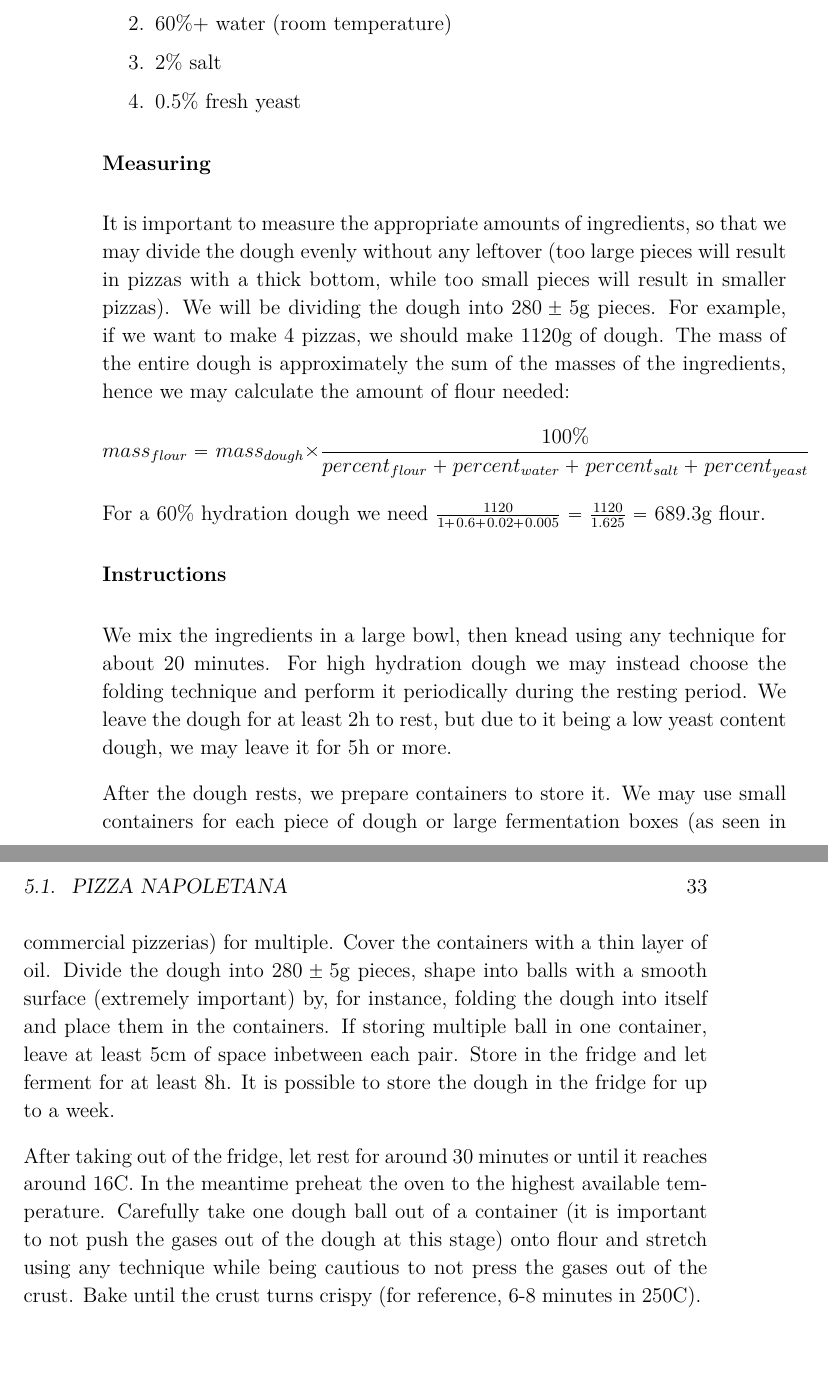
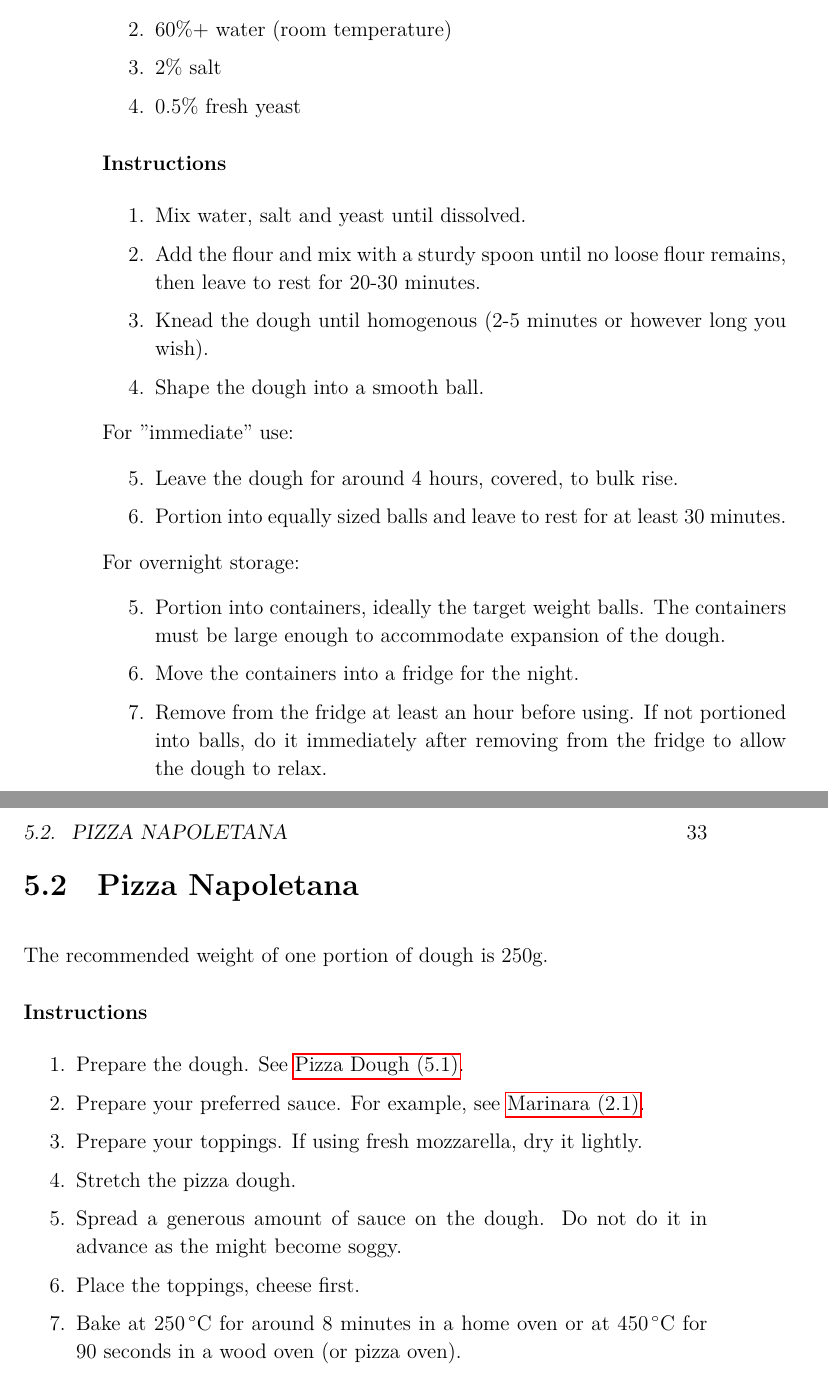
Before and after one commit to kociap/cooking_book, a LaTeX thesis (book_en.tex, which reads chapter_pizza.tex): two parts of pages 38 and 39 of 99 before the commit and two parts of pages 38 and 39 of 101 after it, joined at a grey line, cut so that both start at the same text. The pictures show the PDF file book_en.pdf that the author committed with the source.

Commit message:
[en] pizza

```diff
--- a/chapter_pizza.tex
+++ b/chapter_pizza.tex
@@ -3,4 +2,5 @@
 
+\section{Pizza Dough} \label{pizza-dough}
 \header{Ingredients}
 \begin{enumerate}
   \item wheat flour
@@ -9,40 +9,48 @@
   \item 0.5\% fresh yeast
 \end{enumerate}
 
-\header{Measuring}
-It is important to measure the appropriate amounts of ingredients, so that we
-may divide the dough evenly without any leftover (too large pieces will result
-in pizzas with a thick bottom, while too small pieces will result in smaller
-pizzas). We will be dividing the dough into $280 \pm 5$g pieces. For example,
-if we want to make 4 pizzas, we should make 1120g of dough. The mass of the
-  entire dough is approximately the sum of the masses of the ingredients, hence
-  we may calculate the amount of flour needed:
-$$
-mass_{flour} = mass_{dough} \times \frac{100\%}{ percent_{flour} + percent_{water} + percent_{salt} + percent_{yeast} }
-$$
-For a 60\% hydration dough we need $\frac{1120}{1 + 0.6 + 0.02 + 0.005} =
-\frac{1120}{1.625} = 689.3$g flour.
+\header{Instructions}
+\begin{enumerate}
+  \item Mix water, salt and yeast until dissolved.
+  \item Add the flour and mix with a sturdy spoon until no loose flour remains,
+    then leave to rest for 20-30 minutes.
+  \item Knead the dough until homogenous (2-5 minutes or however long you wish).
+  \item Shape the dough into a smooth ball.
+  \saveenum
+\end{enumerate}
+For "immediate" use:
+\begin{enumerate}
+  \contenum
+  \item Leave the dough for around 4 hours, covered, to bulk rise.
+  \item Portion into equally sized balls and leave to rest for at least 30
+    minutes.
+\end{enumerate}
+For overnight storage:
+\begin{enumerate}
+  \contenum
+  \item Portion into containers, ideally the target weight balls. The
+    containers must be large enough to accommodate expansion of the dough.
+  \item Move the containers into a fridge for the night.
+  \item Remove from the fridge at least an hour before using. If not portioned
+    into balls, do it immediately after removing from the fridge to allow the
+    dough to relax.
+\end{enumerate}
+
+\section{Pizza Napoletana}
+% Originating from the 19th century Naples,
+
+The recommended weight of one portion of dough is 250g.
 
 \header{Instructions}
-We mix the ingredients in a large bowl, then knead using any technique for
-about 20 minutes. For high hydration dough we may instead choose the folding
-technique and perform it periodically during the resting period. We leave the
-dough for at least 2h to rest, but due to it being a low yeast content dough,
-we may leave it for 5h or more.
+\begin{enumerate}
+  \item Prepare the dough. See \fullref{pizza-dough}.
+  \item Prepare your preferred sauce. For example, see \fullref{sauce-marinara}.
+  \item Prepare your toppings. If using fresh mozzarella, dry it lightly.
+  \item Stretch the pizza dough.
+  \item Spread a generous amount of sauce on the dough. Do not do it in advance
+    as the might become soggy.
+  \item Place the toppings, cheese first.
+  \item Bake at \SI{250}{\celsius} for around 8 minutes in a home oven or at
+    \SI{450}{\celsius} for 90 seconds in a wood oven (or pizza oven).
+\end{enumerate}
 
-After the dough rests, we prepare containers to store it. We may use small
-containers for each piece of dough or large fermentation boxes (as seen in
-commercial pizzerias) for multiple. Cover the containers with a thin layer of
-oil. Divide the dough into $280 \pm 5$g pieces, shape into balls with a smooth
-surface (extremely important) by, for instance, folding the dough into itself
-and place them in the containers. If storing multiple ball in one container,
-leave at least 5cm of space inbetween each pair. Store in the fridge and let
-ferment for at least 8h. It is possible to store the dough in the fridge for up
-to a week.
-
-After taking out of the fridge, let rest for around 30 minutes or until it
-reaches around 16C. In the meantime preheat the oven to the highest available
-temperature. Carefully take one dough ball out of a container (it is important
-to not push the gases out of the dough at this stage) onto flour and stretch
-using any technique while being cautious to not press the gases out of the
-crust. Bake until the crust turns crispy (for reference, 6-8 minutes in 250C).
```
Also changed, not shown: chapter_sauces.tex (+1 -1 lines), book_en.pdf, chapter_pizza.tex (4 more changed lines).
